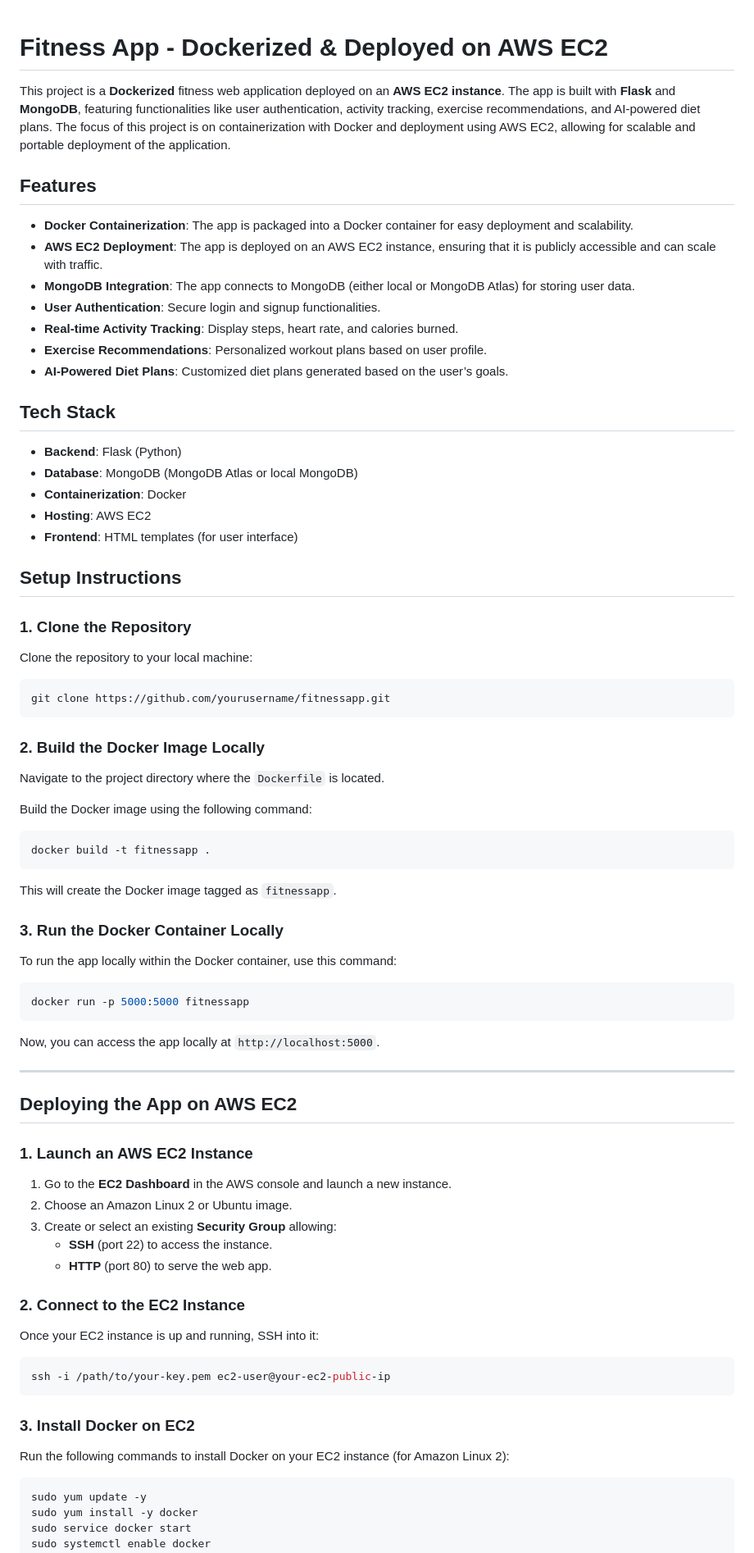
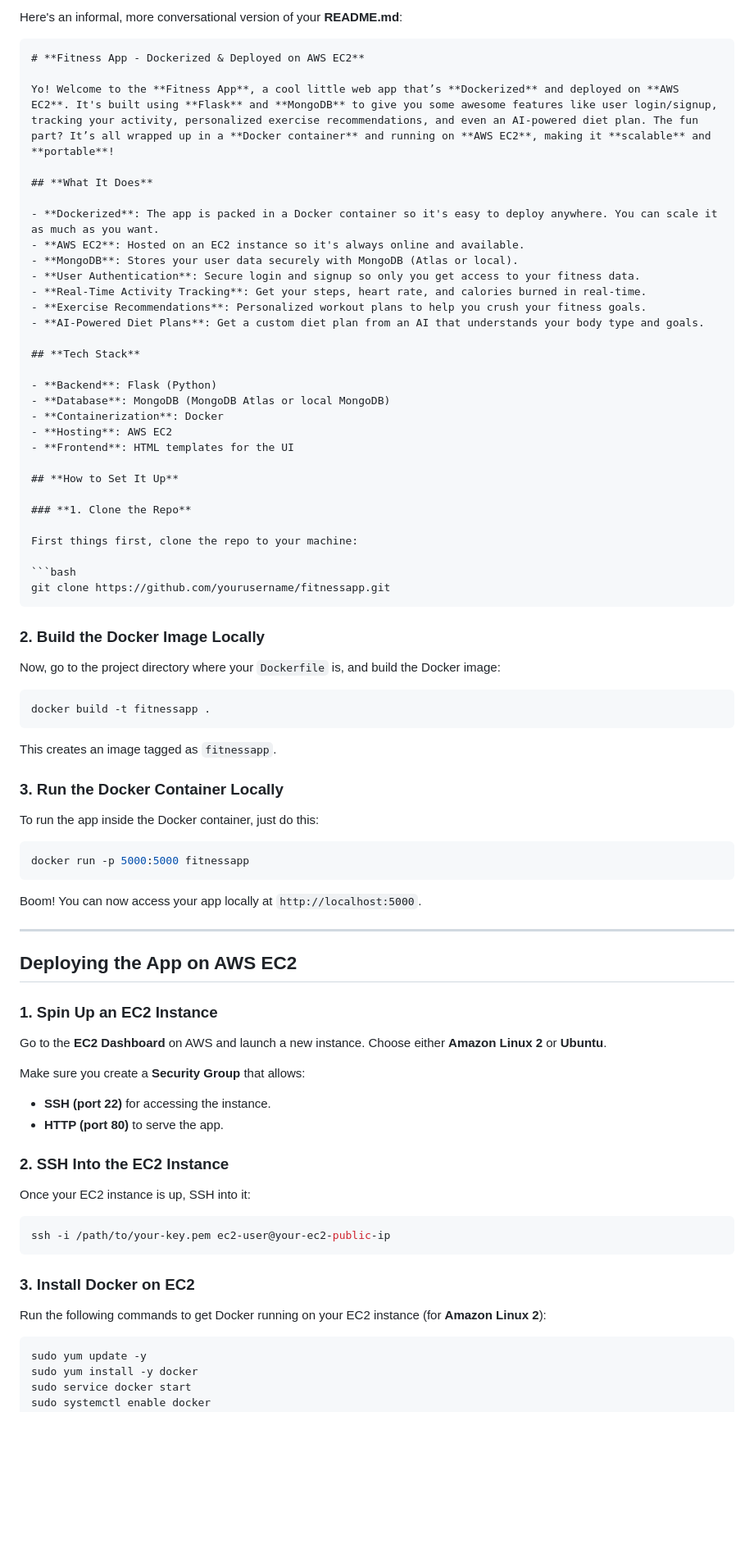
Before and after one commit to dhruval30/fitnesssapp, a Markdown page: README.md, the part around the change printed below. Shown: that part at 82% size. GitHub-like rendering; blank space fills up the shorter version.

````diff
--- a/README.md
+++ b/README.md
@@ -1,16 +1,19 @@
+Here's an informal, more conversational version of your **README.md**:
+
+```markdown
 # **Fitness App - Dockerized & Deployed on AWS EC2**
 
-This project is a **Dockerized** fitness web application deployed on an **AWS EC2 instance**. The app is built with **Flask** and **MongoDB**, featuring functionalities like user authentication, activity tracking, exercise recommendations, and AI-powered diet plans. The focus of this project is on containerization with Docker and deployment using AWS EC2, allowing for scalable and portable deployment of the application.
+Yo! Welcome to the **Fitness App**, a cool little web app that’s **Dockerized** and deployed on **AWS EC2**. It's built using **Flask** and **MongoDB** to give you some awesome features like user login/signup, tracking your activity, personalized exercise recommendations, and even an AI-powered diet plan. The fun part? It’s all wrapped up in a **Docker container** and running on **AWS EC2**, making it **scalable** and **portable**!
 
-## **Features**
+## **What It Does**
 
-- **Docker Containerization**: The app is packaged into a Docker container for easy deployment and scalability.
-- **AWS EC2 Deployment**: The app is deployed on an AWS EC2 instance, ensuring that it is publicly accessible and can scale with traffic.
-- **MongoDB Integration**: The app connects to MongoDB (either local or MongoDB Atlas) for storing user data.
-- **User Authentication**: Secure login and signup functionalities.
-- **Real-time Activity Tracking**: Display steps, heart rate, and calories burned.
-- **Exercise Recommendations**: Personalized workout plans based on user profile.
-- **AI-Powered Diet Plans**: Customized diet plans generated based on the user’s goals.
+- **Dockerized**: The app is packed in a Docker container so it's easy to deploy anywhere. You can scale it as much as you want.
+- **AWS EC2**: Hosted on an EC2 instance so it's always online and available.
+- **MongoDB**: Stores your user data securely with MongoDB (Atlas or local).
+- **User Authentication**: Secure login and signup so only you get access to your fitness data.
+- **Real-Time Activity Tracking**: Get your steps, heart rate, and calories burned in real-time.
+- **Exercise Recommendations**: Personalized workout plans to help you crush your fitness goals.
+- **AI-Powered Diet Plans**: Get a custom diet plan from an AI that understands your body type and goals.
 
 ## **Tech Stack**
 
@@ -18,13 +21,13 @@ This project is a **Dockerized** fitness web application deployed on an **AWS EC
 - **Database**: MongoDB (MongoDB Atlas or local MongoDB)
 - **Containerization**: Docker
 - **Hosting**: AWS EC2
-- **Frontend**: HTML templates (for user interface)
+- **Frontend**: HTML templates for the UI
 
-## **Setup Instructions**
+## **How to Set It Up**
 
-### **1. Clone the Repository**
+### **1. Clone the Repo**
 
-Clone the repository to your local machine:
+First things first, clone the repo to your machine:
 
 ```bash
 git clone https://github.com/yourusername/fitnessapp.git
@@ -32,41 +35,39 @@ git clone https://github.com/yourusername/fitnessapp.git
 
 ### **2. Build the Docker Image Locally**
 
-Navigate to the project directory where the `Dockerfile` is located.
-
-Build the Docker image using the following command:
+Now, go to the project directory where your `Dockerfile` is, and build the Docker image:
 
 ```bash
 docker build -t fitnessapp .
 ```
 
-This will create the Docker image tagged as `fitnessapp`.
+This creates an image tagged as `fitnessapp`.
 
 ### **3. Run the Docker Container Locally**
 
-To run the app locally within the Docker container, use this command:
+To run the app inside the Docker container, just do this:
 
 ```bash
 docker run -p 5000:5000 fitnessapp
 ```
 
-Now, you can access the app locally at `http://localhost:5000`.
+Boom! You can now access your app locally at `http://localhost:5000`.
 
 ---
 
 ## **Deploying the App on AWS EC2**
 
-### **1. Launch an AWS EC2 Instance**
+### **1. Spin Up an EC2 Instance**
 
-1. Go to the **EC2 Dashboard** in the AWS console and launch a new instance.
-2. Choose an Amazon Linux 2 or Ubuntu image.
-3. Create or select an existing **Security Group** allowing:
-   - **SSH** (port 22) to access the instance.
-   - **HTTP** (port 80) to serve the web app.
+Go to the **EC2 Dashboard** on AWS and launch a new instance. Choose either **Amazon Linux 2** or **Ubuntu**.
 
-### **2. Connect to the EC2 Instance**
+Make sure you create a **Security Group** that allows:
+- **SSH (port 22)** for accessing the instance.
+- **HTTP (port 80)** to serve the app.
 
-Once your EC2 instance is up and running, SSH into it:
+### **2. SSH Into the EC2 Instance**
+
+Once your EC2 instance is up, SSH into it:
 
 ```bash
 ssh -i /path/to/your-key.pem ec2-user@your-ec2-public-ip
@@ -74,7 +75,7 @@ ssh -i /path/to/your-key.pem ec2-user@your-ec2-public-ip
 
 ### **3. Install Docker on EC2**
 
-Run the following commands to install Docker on your EC2 instance (for Amazon Linux 2):
+Run the following commands to get Docker running on your EC2 instance (for **Amazon Linux 2**):
 
 ```bash
 sudo yum update -y
````
Also changed, not shown: other parts of README.md (+18 -14 lines).
